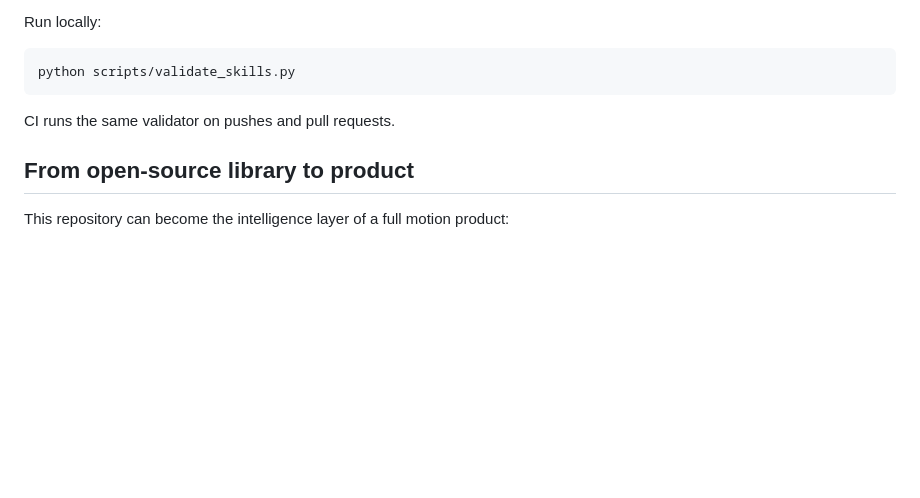
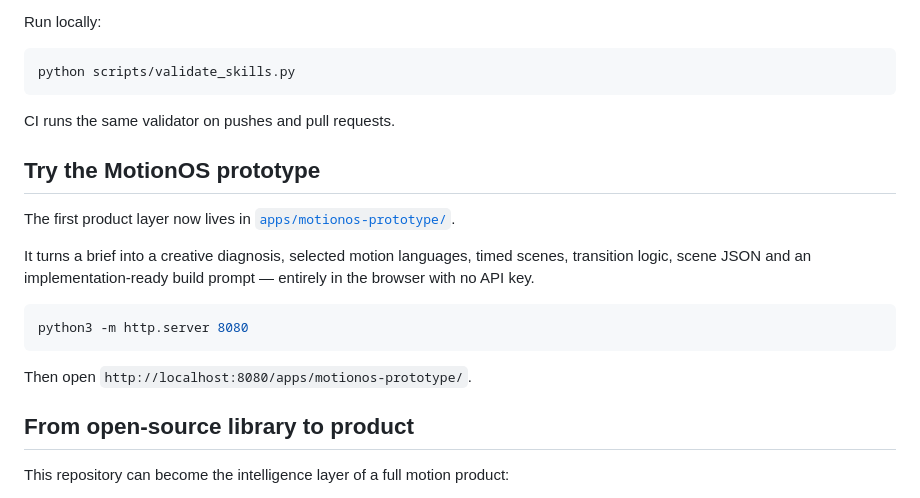
Before and after one commit to leantensify/opus-motion-skills, a Markdown page: README.md, the part around the change. GitHub-like rendering; blank space fills up the shorter version.

Commit message:
Link MotionOS prototype from README

````diff
--- a/README.md
+++ b/README.md
@@ -207,6 +207,18 @@ python scripts/validate_skills.py
 
 CI runs the same validator on pushes and pull requests.
 
+## Try the MotionOS prototype
+
+The first product layer now lives in [`apps/motionos-prototype/`](apps/motionos-prototype/).
+
+It turns a brief into a creative diagnosis, selected motion languages, timed scenes, transition logic, scene JSON and an implementation-ready build prompt — entirely in the browser with no API key.
+
+```bash
+python3 -m http.server 8080
+```
+
+Then open `http://localhost:8080/apps/motionos-prototype/`.
+
 ## From open-source library to product
 
 This repository can become the intelligence layer of a full motion product:
````
